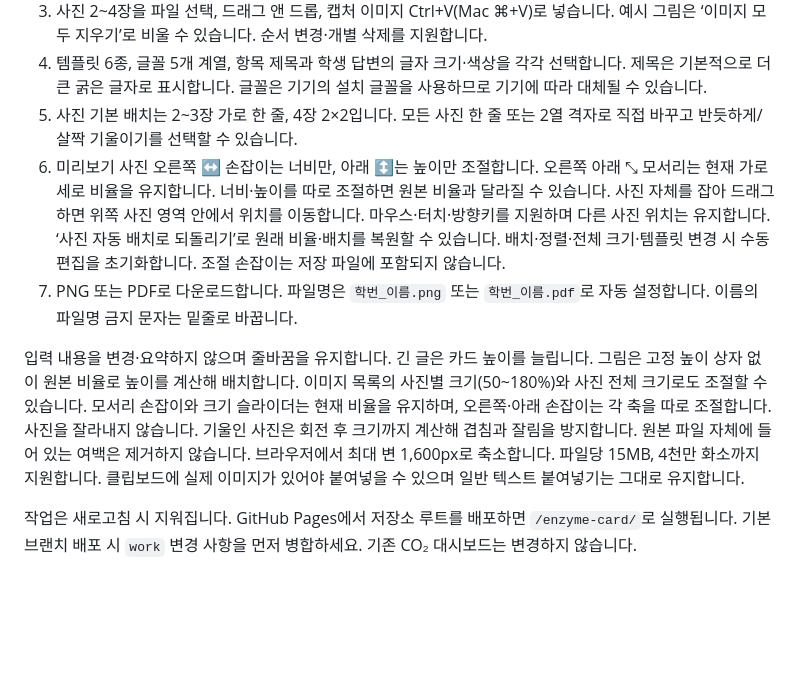
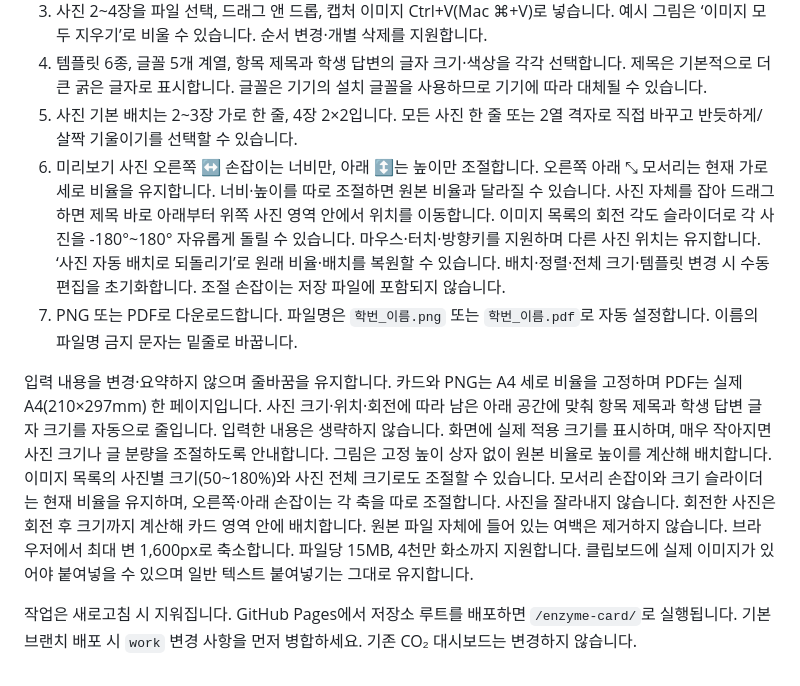
Before and after one commit to jozero1/science-test, a Markdown page: enzyme-card/README.md, the part around the change. GitHub-like rendering; blank space fills up the shorter version.

Commit message:
Update enzyme-card/README.md for A4 cards, automatic text fitting and photo rotation

```diff
--- a/enzyme-card/README.md
+++ b/enzyme-card/README.md
@@ -7,9 +7,9 @@
 3. 사진 2~4장을 파일 선택, 드래그 앤 드롭, 캡처 이미지 Ctrl+V(Mac ⌘+V)로 넣습니다. 예시 그림은 ‘이미지 모두 지우기’로 비울 수 있습니다. 순서 변경·개별 삭제를 지원합니다.
 4. 템플릿 6종, 글꼴 5개 계열, 항목 제목과 학생 답변의 글자 크기·색상을 각각 선택합니다. 제목은 기본적으로 더 큰 굵은 글자로 표시합니다. 글꼴은 기기의 설치 글꼴을 사용하므로 기기에 따라 대체될 수 있습니다.
 5. 사진 기본 배치는 2~3장 가로 한 줄, 4장 2×2입니다. 모든 사진 한 줄 또는 2열 격자로 직접 바꾸고 반듯하게/살짝 기울이기를 선택할 수 있습니다.
-6. 미리보기 사진 오른쪽 ↔ 손잡이는 너비만, 아래 ↕는 높이만 조절합니다. 오른쪽 아래 ⤡ 모서리는 현재 가로세로 비율을 유지합니다. 너비·높이를 따로 조절하면 원본 비율과 달라질 수 있습니다. 사진 자체를 잡아 드래그하면 위쪽 사진 영역 안에서 위치를 이동합니다. 마우스·터치·방향키를 지원하며 다른 사진 위치는 유지합니다. ‘사진 자동 배치로 되돌리기’로 원래 비율·배치를 복원할 수 있습니다. 배치·정렬·전체 크기·템플릿 변경 시 수동 편집을 초기화합니다. 조절 손잡이는 저장 파일에 포함되지 않습니다.
+6. 미리보기 사진 오른쪽 ↔ 손잡이는 너비만, 아래 ↕는 높이만 조절합니다. 오른쪽 아래 ⤡ 모서리는 현재 가로세로 비율을 유지합니다. 너비·높이를 따로 조절하면 원본 비율과 달라질 수 있습니다. 사진 자체를 잡아 드래그하면 제목 바로 아래부터 위쪽 사진 영역 안에서 위치를 이동합니다. 이미지 목록의 회전 각도 슬라이더로 각 사진을 -180°~180° 자유롭게 돌릴 수 있습니다. 마우스·터치·방향키를 지원하며 다른 사진 위치는 유지합니다. ‘사진 자동 배치로 되돌리기’로 원래 비율·배치를 복원할 수 있습니다. 배치·정렬·전체 크기·템플릿 변경 시 수동 편집을 초기화합니다. 조절 손잡이는 저장 파일에 포함되지 않습니다.
 7. PNG 또는 PDF로 다운로드합니다. 파일명은 `학번_이름.png` 또는 `학번_이름.pdf`로 자동 설정합니다. 이름의 파일명 금지 문자는 밑줄로 바꿉니다.
 
-입력 내용을 변경·요약하지 않으며 줄바꿈을 유지합니다. 긴 글은 카드 높이를 늘립니다. 그림은 고정 높이 상자 없이 원본 비율로 높이를 계산해 배치합니다. 이미지 목록의 사진별 크기(50~180%)와 사진 전체 크기로도 조절할 수 있습니다. 모서리 손잡이와 크기 슬라이더는 현재 비율을 유지하며, 오른쪽·아래 손잡이는 각 축을 따로 조절합니다. 사진을 잘라내지 않습니다. 기울인 사진은 회전 후 크기까지 계산해 겹침과 잘림을 방지합니다. 원본 파일 자체에 들어 있는 여백은 제거하지 않습니다. 브라우저에서 최대 변 1,600px로 축소합니다. 파일당 15MB, 4천만 화소까지 지원합니다. 클립보드에 실제 이미지가 있어야 붙여넣을 수 있으며 일반 텍스트 붙여넣기는 그대로 유지합니다.
+입력 내용을 변경·요약하지 않으며 줄바꿈을 유지합니다. 카드와 PNG는 A4 세로 비율을 고정하며 PDF는 실제 A4(210×297mm) 한 페이지입니다. 사진 크기·위치·회전에 따라 남은 아래 공간에 맞춰 항목 제목과 학생 답변 글자 크기를 자동으로 줄입니다. 입력한 내용은 생략하지 않습니다. 화면에 실제 적용 크기를 표시하며, 매우 작아지면 사진 크기나 글 분량을 조절하도록 안내합니다. 그림은 고정 높이 상자 없이 원본 비율로 높이를 계산해 배치합니다. 이미지 목록의 사진별 크기(50~180%)와 사진 전체 크기로도 조절할 수 있습니다. 모서리 손잡이와 크기 슬라이더는 현재 비율을 유지하며, 오른쪽·아래 손잡이는 각 축을 따로 조절합니다. 사진을 잘라내지 않습니다. 회전한 사진은 회전 후 크기까지 계산해 카드 영역 안에 배치합니다. 원본 파일 자체에 들어 있는 여백은 제거하지 않습니다. 브라우저에서 최대 변 1,600px로 축소합니다. 파일당 15MB, 4천만 화소까지 지원합니다. 클립보드에 실제 이미지가 있어야 붙여넣을 수 있으며 일반 텍스트 붙여넣기는 그대로 유지합니다.
 
 작업은 새로고침 시 지워집니다. GitHub Pages에서 저장소 루트를 배포하면 `/enzyme-card/`로 실행됩니다. 기본 브랜치 배포 시 `work` 변경 사항을 먼저 병합하세요. 기존 CO₂ 대시보드는 변경하지 않습니다.
```
